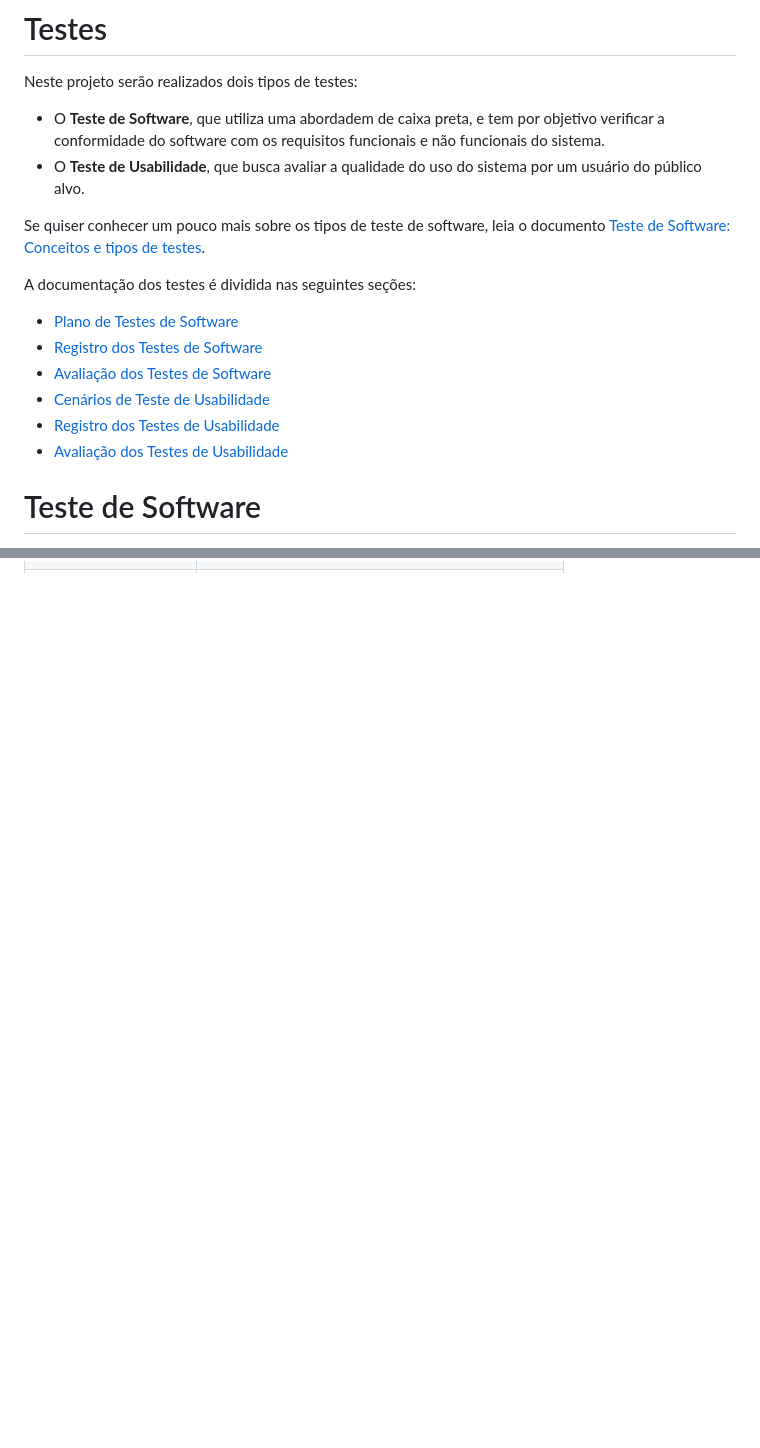
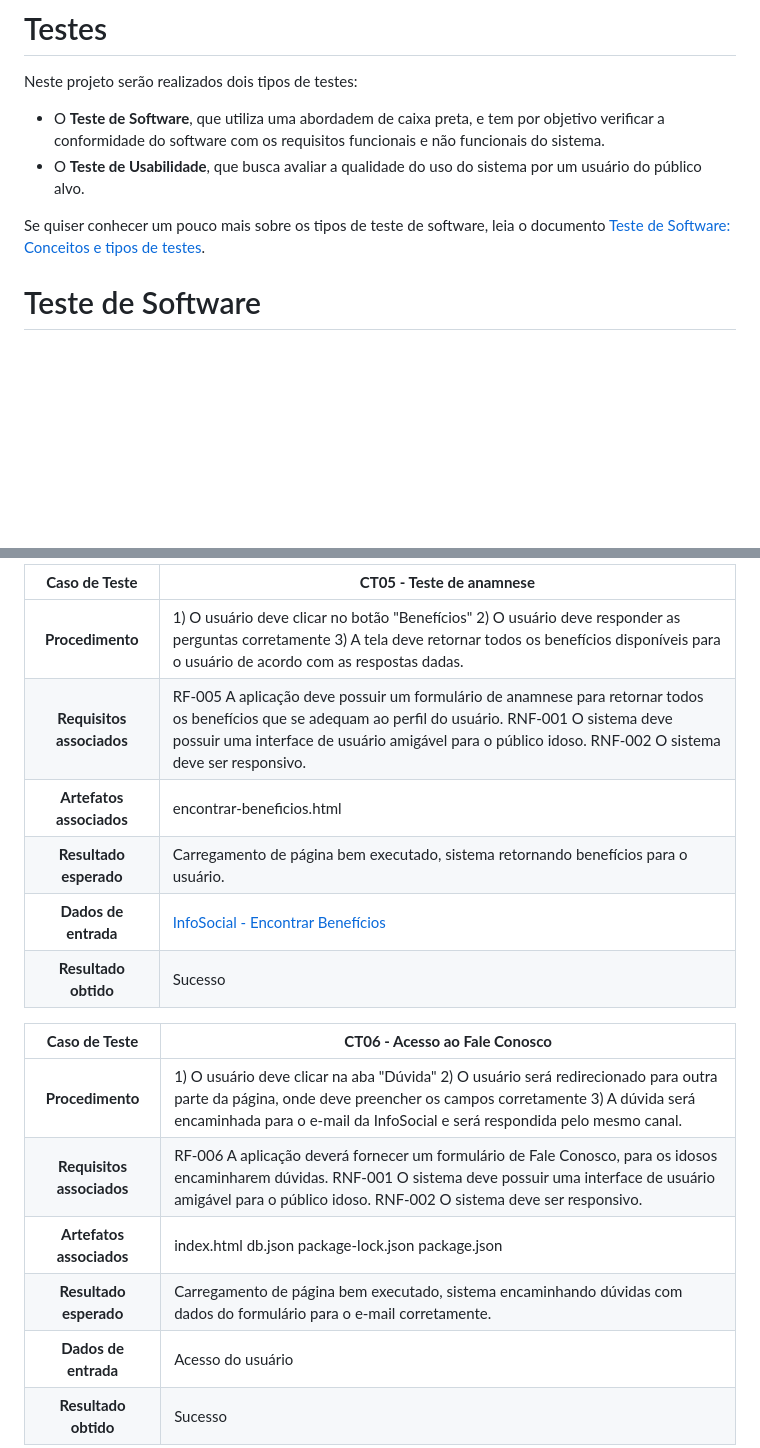
Before and after one commit to ICEI-PUC-Minas-PMV-SI/pmv-si-2024-1-pe1-t2-infosocial, a Markdown page: docs/tests.md, 2 parts joined by grey strips. Rendered like a GitHub page; blank space fills up the shorter version.

```diff
--- a/docs/tests.md
+++ b/docs/tests.md
@@ -6,15 +6,6 @@ Neste projeto serão realizados dois tipos de testes:
  - O **Teste de Usabilidade**, que busca avaliar a qualidade do uso do sistema por um usuário do público alvo.
 
 Se quiser conhecer um pouco mais sobre os tipos de teste de software, leia o documento [Teste de Software: Conceitos e tipos de testes](https://blog.onedaytesting.com.br/teste-de-software/).
-
-A documentação dos testes é dividida nas seguintes seções:
-
- - [Plano de Testes de Software](#plano-de-testes-de-software)
- - [Registro dos Testes de Software](#registro-dos-testes-de-software)
- - [Avaliação dos Testes de Software](#avaliação-dos-testes-de-software)
- - [Cenários de Teste de Usabilidade](#cenários-de-teste-de-usabilidade)
- - [Registro dos Testes de Usabilidade](#registro-dos-testes-de-usabilidade)
- - [Avaliação dos Testes de Usabilidade](#avaliação-dos-testes-de-usabilidade)
 
 # Teste de Software
 
@@ -51,0 +56,18 @@ Para cada caso de teste (CT), associaremos o requisito, seja funcional ou não f
+**Caso de Teste** | **CT05 - Teste de anamnese**
+ :--------------: | ------------
+**Procedimento**  | 	1) O usuário deve clicar no botão "Benefícios" 2) O usuário deve responder as perguntas corretamente 3) A tela deve retornar todos os benefícios disponíveis para o usuário de acordo com as respostas dadas.
+**Requisitos associados** | RF-005	A aplicação deve possuir um formulário de anamnese para retornar todos os benefícios que se adequam ao perfil do usuário. RNF-001	O sistema deve possuir uma interface de usuário amigável para o público idoso. RNF-002	O sistema deve ser responsivo.
+**Artefatos associados** | encontrar-beneficios.html
+**Resultado esperado** | Carregamento de página bem executado, sistema retornando benefícios para o usuário.
+**Dados de entrada** | [InfoSocial - Encontrar Benefícios](https://icei-puc-minas-pmv-si.github.io/pmv-si-2024-1-pe1-t2-infosocial/src/encontrar-beneficios.html)
+**Resultado obtido** | Sucesso
+
+**Caso de Teste** | **CT06 - Acesso ao Fale Conosco**
+ :--------------: | ------------
+**Procedimento**  | 	1) O usuário deve clicar na aba "Dúvida" 2) O usuário será redirecionado para outra parte da página, onde deve preencher os campos corretamente 3) A dúvida será encaminhada para o e-mail da InfoSocial e será respondida pelo mesmo canal.
+**Requisitos associados** | RF-006	A aplicação deverá fornecer um formulário de Fale Conosco, para os idosos encaminharem dúvidas. RNF-001	O sistema deve possuir uma interface de usuário amigável para o público idoso. RNF-002	O sistema deve ser responsivo.
+**Artefatos associados** | index.html db.json package-lock.json package.json
+**Resultado esperado** | Carregamento de página bem executado, sistema encaminhando dúvidas com dados do formulário para o e-mail corretamente.
+**Dados de entrada** | Acesso do usuário
+**Resultado obtido** | Sucesso
+
```
Also changed, not shown: other parts of docs/tests.md (+38 -9 lines).
